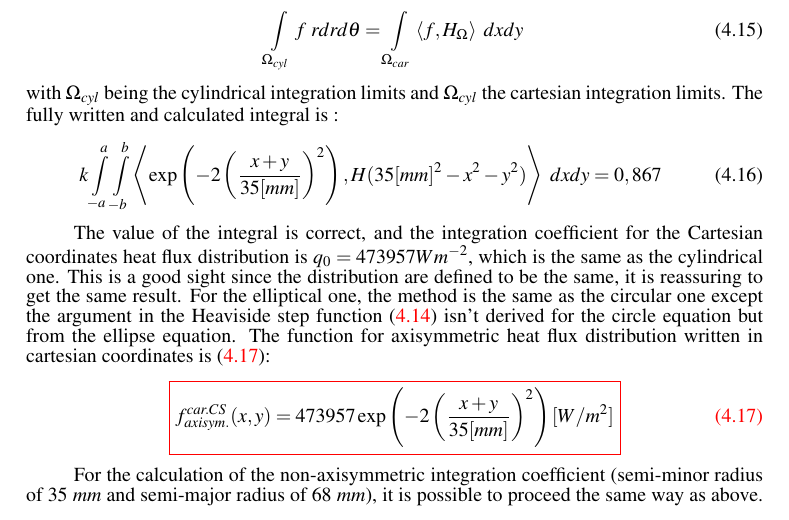
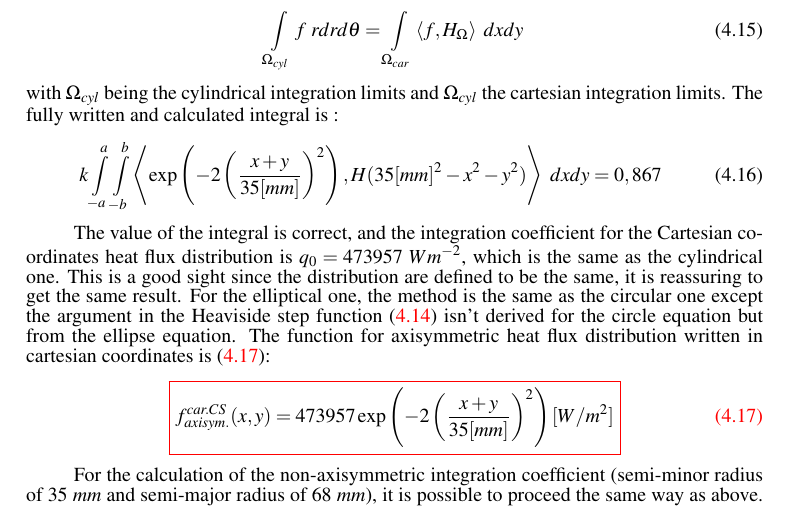
Before and after one commit to whooox/EOS-Project, a LaTeX thesis (LaTeX project/main.tex, which reads LaTeX project/chapters/ch_4/subch_4/subch_4_4.tex): part of page 20 of 22, cut so that both start at the same text. Compiled offline with pdfLaTeX.

Commit message:
this is a joke

```diff
--- a/LaTeX project/chapters/ch_4/subch_4/subch_4_4.tex
+++ b/LaTeX project/chapters/ch_4/subch_4/subch_4_4.tex
@@ -123,7 +123,7 @@
     k \int\displaylimits_{-a}^{a} \int\displaylimits_{-b}^{b} \proj{\exp\left(-2\left(\frac{x+y}{35[mm]}\right)^2 \right)}{H(35[mm]^2 - x^2 - y^2 )} \ dxdy = 0,867
 \end{equation}
 \\
-\normalsize{\indent The value of the integral is correct, and the integration coefficient for the Cartesian coordinates heat flux distribution is $q_0=473957 Wm^{-2}$,  which is the same as the cylindrical one. This is a good sight since the distribution are defined to be the same, it is reassuring to get the same result. For the elliptical one, the method is the same as the circular one except the argument in the Heaviside step function \eqref{eqn:HSF} isn’t derived for the circle equation but from the ellipse equation. The function for axisymmetric heat flux distribution written in cartesian coordinates is \eqref{eqn:carCSGHD}:}
+\normalsize{\indent The value of the integral is correct, and the integration coefficient for the Cartesian coordinates heat flux distribution is $q_0=473957 \ Wm^{-2}$,  which is the same as the cylindrical one. This is a good sight since the distribution are defined to be the same, it is reassuring to get the same result. For the elliptical one, the method is the same as the circular one except the argument in the Heaviside step function \eqref{eqn:HSF} isn’t derived for the circle equation but from the ellipse equation. The function for axisymmetric heat flux distribution written in cartesian coordinates is \eqref{eqn:carCSGHD}:}
 \\
 \begin{equation}
     \color{red}\boxed{\color{black} f_{axisym.}^{car. CS}(x,y) = 473957 \exp\left(-2\left(\frac{x+y}{35[mm]}\right)^2 \right) [W/m^2]}
```
Also changed, not shown: LaTeX project/main.pdf, LaTeX project/chapters/ch_4/subch_4/subch_4_4.tex (2 more changed lines), 2 other files.
